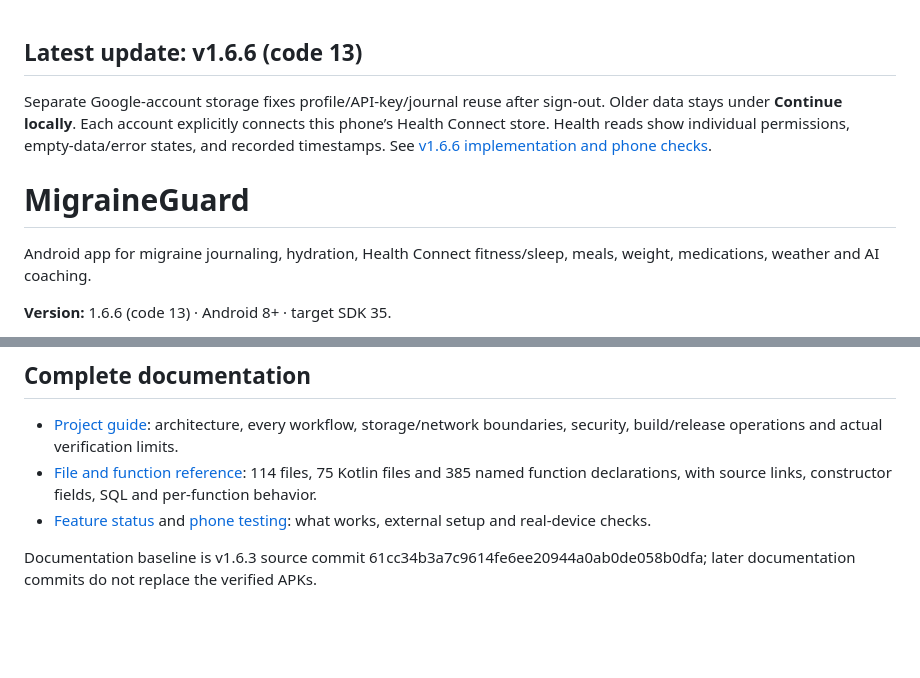
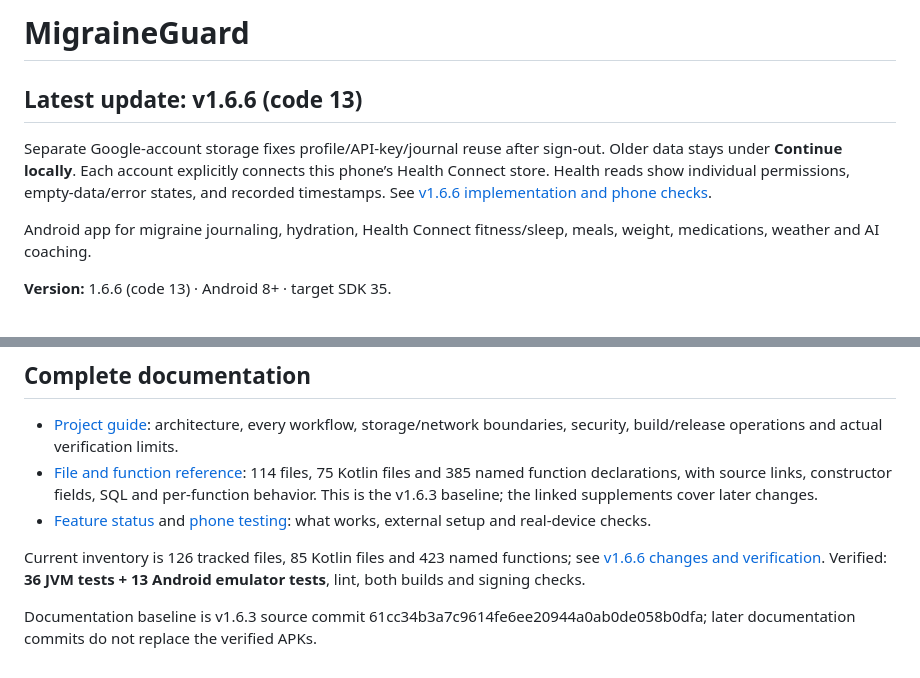
Before and after one commit to jdp323/migraineguard, a Markdown page: README.md, 2 parts joined by grey strips. GitHub-like rendering; blank space fills up the shorter version.

```diff
--- a/README.md
+++ b/README.md
@@ -1,8 +1,8 @@
+# MigraineGuard
+
 ## Latest update: v1.6.6 (code 13)
 
 Separate Google-account storage fixes profile/API-key/journal reuse after sign-out. Older data stays under **Continue locally**. Each account explicitly connects this phone’s Health Connect store. Health reads show individual permissions, empty-data/error states, and recorded timestamps. See [v1.6.6 implementation and phone checks](docs/UPDATE_1_6_6.md).
-
-# MigraineGuard
 
 Android app for migraine journaling, hydration, Health Connect fitness/sleep, meals, weight, medications, weather and AI coaching.
 
@@ -137,7 +138,9 @@ See [TAKEOVER.md](docs/TAKEOVER.md) for the verified GitHub baseline, local snap
 ## Complete documentation
 
 - [Project guide](docs/PROJECT_GUIDE.md): architecture, every workflow, storage/network boundaries, security, build/release operations and actual verification limits.
-- [File and function reference](docs/FILE_REFERENCE.md): 114 files, 75 Kotlin files and 385 named function declarations, with source links, constructor fields, SQL and per-function behavior.
+- [File and function reference](docs/FILE_REFERENCE.md): 114 files, 75 Kotlin files and 385 named function declarations, with source links, constructor fields, SQL and per-function behavior. This is the v1.6.3 baseline; the linked supplements cover later changes.
 - [Feature status](docs/FEATURE_STATUS.md) and [phone testing](docs/PHONE_TESTING.md): what works, external setup and real-device checks.
 
+Current inventory is 126 tracked files, 85 Kotlin files and 423 named functions; see [v1.6.6 changes and verification](docs/UPDATE_1_6_6.md). Verified: **36 JVM tests + 13 Android emulator tests**, lint, both builds and signing checks.
+
 Documentation baseline is v1.6.3 source commit 61cc34b3a7c9614fe6ee20944a0ab0de058b0dfa; later documentation commits do not replace the verified APKs.
```
Also changed, not shown: other parts of README.md (+14 -13 lines), docs/UPDATE_1_6_6.md (+15 -1 lines).
